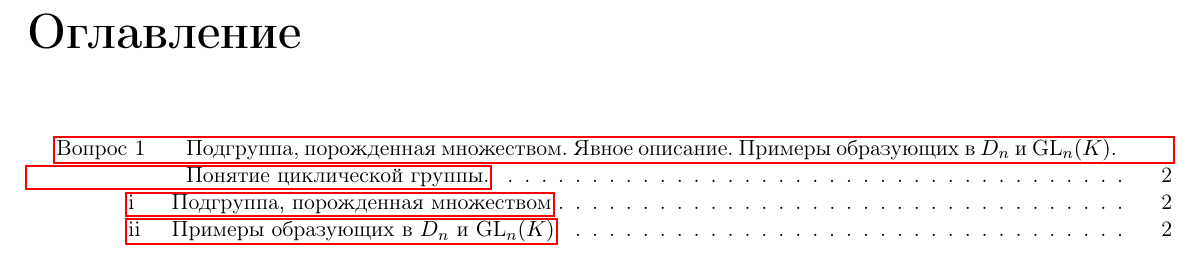
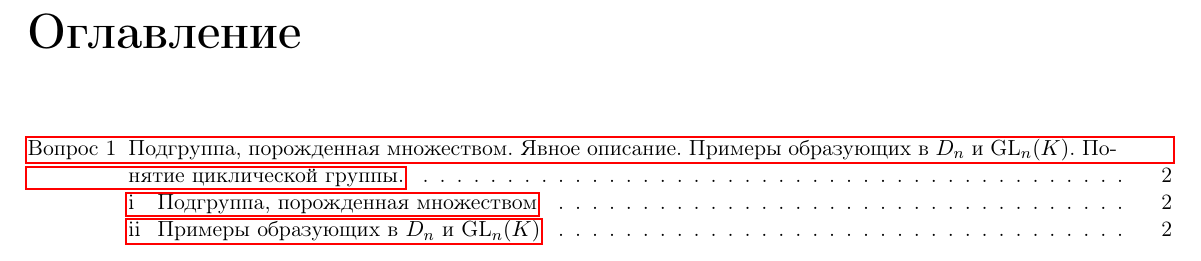
Before and after one commit to tamarinvs19/theory_university, a LaTeX problem sheet (algebra/semester_2/exam/master.tex, which reads algebra/semester_2/exam/preamble.tex): part of page 2 of 3, cut so that both start at the same text. Compiled offline with pdfLaTeX.

Commit message:
update tabs

```diff
--- a/algebra/semester_2/exam/preamble.tex
+++ b/algebra/semester_2/exam/preamble.tex
@@ -76,7 +76,7 @@
 \usepackage{mdframed}
 \mdfsetup{skipabove=3pt,skipbelow=3pt}
 \mdfdefinestyle{defstyle}{%
-    linecolor=green,linewidth=2pt,topline=false,bottomline=false,%
+    linecolor=green!100,linewidth=2pt,topline=false,bottomline=false,%
     frametitlerule=true,%
     frametitlebackgroundcolor=green!10,%
     innertopmargin=4pt,innerbottommargin=4pt,
@@ -84,7 +84,7 @@
 \mdfdefinestyle{thmstyle}{%
     linecolor=cyan!100,linewidth=2pt,topline=false,bottomline=false,%
     frametitlerule=true,%
-    frametitlebackgroundcolor=cyan!20,%
+    frametitlebackgroundcolor=cyan!10,%
     innertopmargin=4pt,innerbottommargin=4pt,
 }
 \theoremstyle{definition}
@@ -113,12 +111,8 @@
 
 \renewcommand{\proofname}{Доказательство}
 
-\numberwithin{ex}{section}
-\numberwithin{thm}{section}
-\numberwithin{equation}{section}
-
 \usepackage{tocloft}
 \renewcommand{\thesection}{Вопрос \arabic{section}}
 \renewcommand{\thesubsection}{\roman{subsection}}
-\cftsetindents{section}{0.2in}{0.9in}
-\cftsetindents{subsection}{0.7in}{0.3in}
+\cftsetindents{section}{0in}{0.7in}
+\cftsetindents{subsection}{0.7in}{0.2in}
```
Also changed, not shown: algebra/semester_2/exam/preamble.tex (2 more changed lines).
